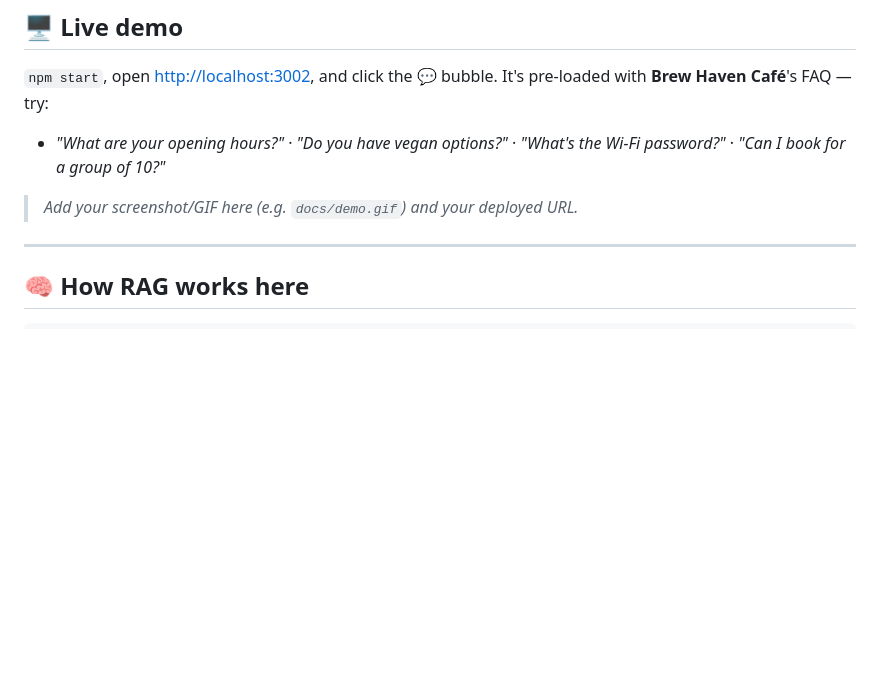
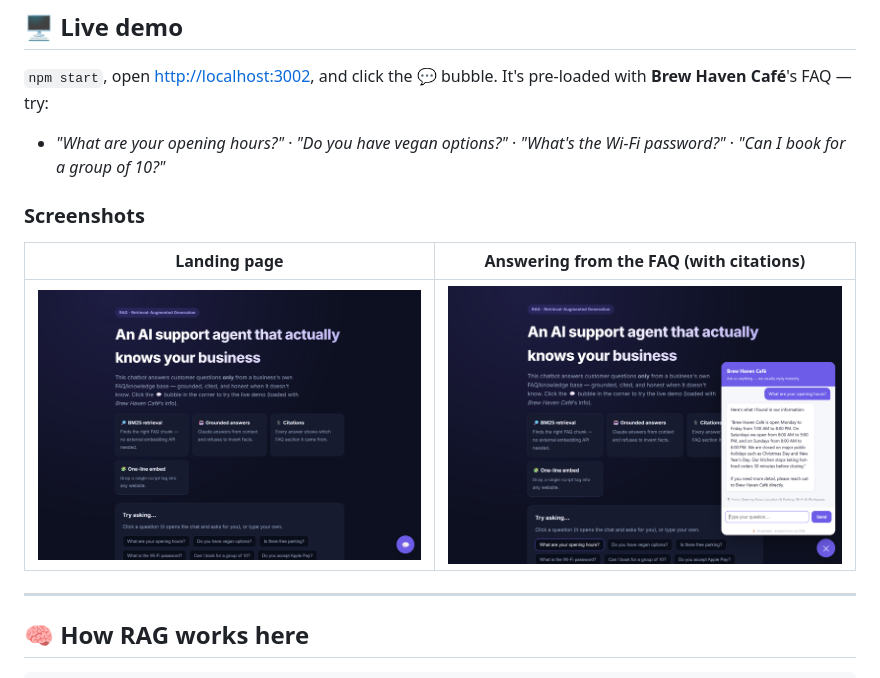
Before and after one commit to ramsai676/ai-business-rag-chatbot, a Markdown page: README.md, the part around the change. Drawn GitHub-style; pictures changed too: docs/01-home.png (added), docs/02-result.png (added); blank space fills up the shorter version.

Commit message:
docs: add real screenshots (home + working result) to README

```diff
--- a/README.md
+++ b/README.md
@@ -27,7 +27,11 @@ A RAG chatbot is one of the most **in-demand and sellable** AI builds for small
 
 - *"What are your opening hours?"* · *"Do you have vegan options?"* · *"What's the Wi-Fi password?"* · *"Can I book for a group of 10?"*
 
-> _Add your screenshot/GIF here (e.g. `docs/demo.gif`) and your deployed URL._
+### Screenshots
+
+| Landing page | Answering from the FAQ (with citations) |
+| :---: | :---: |
+| ![Home screen](docs/01-home.png) | ![Chat widget answering a question](docs/02-result.png) |
 
 ---
 
```
